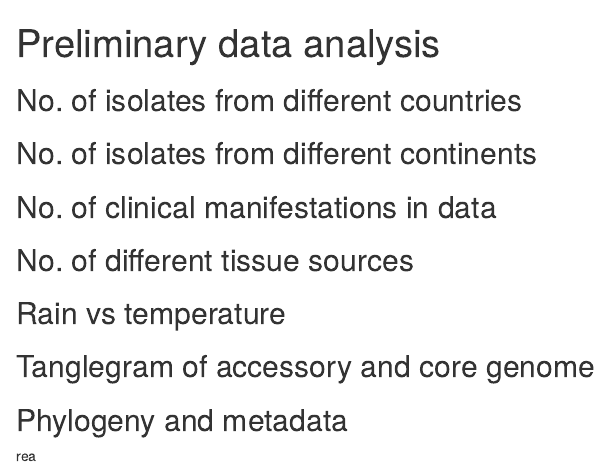
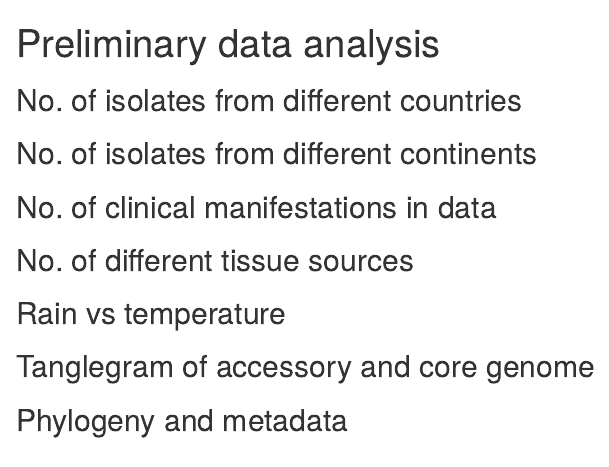
Before and after one commit to jdmmans/scripts, an R Markdown document (Metaplots_Dis_continent_country.Rmd): the page in a window 1100 px wide, from its top. Rendered offline with R 4.5, knitr and Pandoc, with nearby package versions; the code chunks are not run, so their results and figures are left out.

Commit message:
Update Metaplots_Dis_continent_country.Rmd

````diff
--- a/Metaplots_Dis_continent_country.Rmd
+++ b/Metaplots_Dis_continent_country.Rmd
@@ -158,5 +158,3 @@ par(mar = c(12,8,1,1))
 plot(cPhylo1)
 colored_bars(ab, dend = cPhylo1, rowLabels = c)
 ```
-
-rea
````
